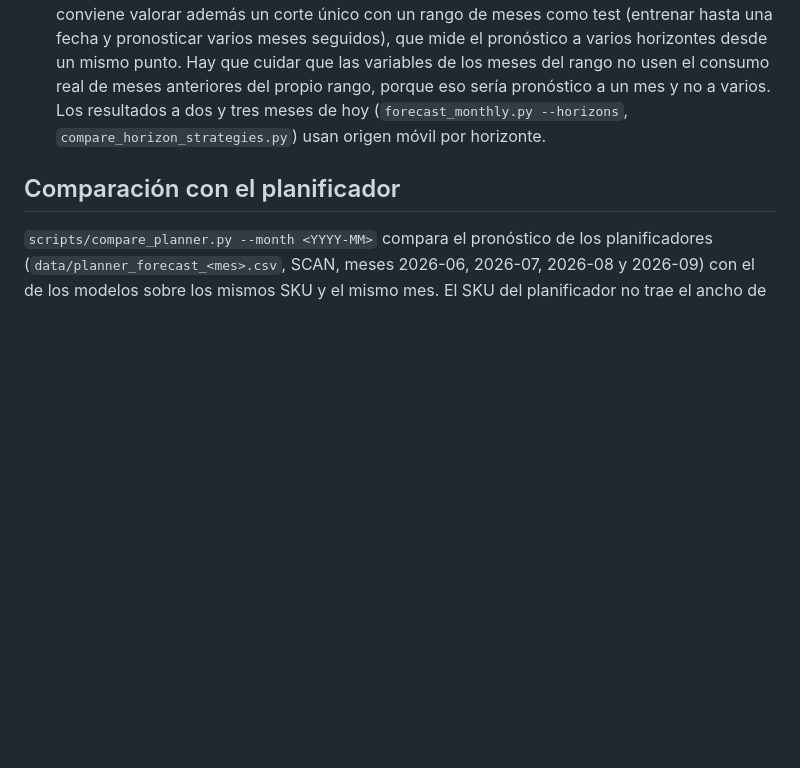
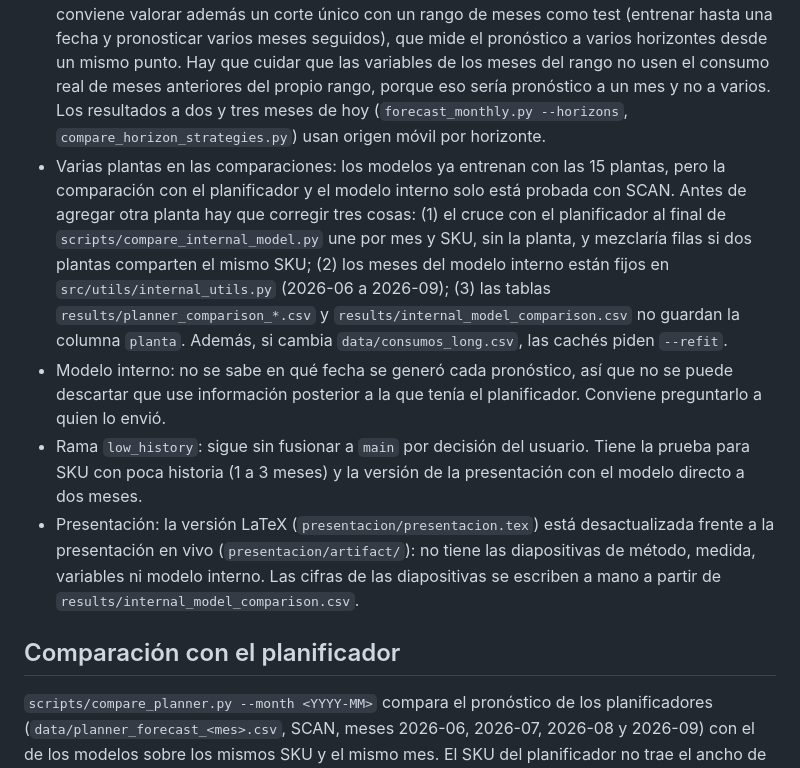
Before and after one commit to Ulysess824/detour_analyzer, a Markdown page: README.md, the part around the change. Rendered like a GitHub page; blank space fills up the shorter version.

Commit message:
README: pending items (several plantas, internal model date, low_history branch, LaTeX deck)
Co-Authored-By: Claude Sonnet 5.5 <noreply@anthropic.com>
Claude-Session: https://claude.ai/code/session_015s1pwvrciZHqeKwxTN9hf8

```diff
--- a/README.md
+++ b/README.md
@@ -276,6 +276,18 @@ consumo en la ventana.
   meses seguidos), que mide el pronóstico a varios horizontes desde un mismo punto. Hay que cuidar que las variables de los meses
   del rango no usen el consumo real de meses anteriores del propio rango, porque eso sería pronóstico a un mes y no a varios. Los
   resultados a dos y tres meses de hoy (`forecast_monthly.py --horizons`, `compare_horizon_strategies.py`) usan origen móvil por horizonte.
+- Varias plantas en las comparaciones: los modelos ya entrenan con las 15 plantas, pero la comparación con el planificador y el modelo
+  interno solo está probada con SCAN. Antes de agregar otra planta hay que corregir tres cosas: (1) el cruce con el planificador al final de
+  `scripts/compare_internal_model.py` une por mes y SKU, sin la planta, y mezclaría filas si dos plantas comparten el mismo SKU; (2) los
+  meses del modelo interno están fijos en `src/utils/internal_utils.py` (2026-06 a 2026-09); (3) las tablas `results/planner_comparison_*.csv`
+  y `results/internal_model_comparison.csv` no guardan la columna `planta`. Además, si cambia `data/consumos_long.csv`, las cachés piden `--refit`.
+- Modelo interno: no se sabe en qué fecha se generó cada pronóstico, así que no se puede descartar que use información posterior a la que
+  tenía el planificador. Conviene preguntarlo a quien lo envió.
+- Rama `low_history`: sigue sin fusionar a `main` por decisión del usuario. Tiene la prueba para SKU con poca historia (1 a 3 meses) y la versión
+  de la presentación con el modelo directo a dos meses.
+- Presentación: la versión LaTeX (`presentacion/presentacion.tex`) está desactualizada frente a la presentación en vivo
+  (`presentacion/artifact/`): no tiene las diapositivas de método, medida, variables ni modelo interno. Las cifras de las diapositivas se
+  escriben a mano a partir de `results/internal_model_comparison.csv`.
 
 ## Comparación con el planificador
 
```
